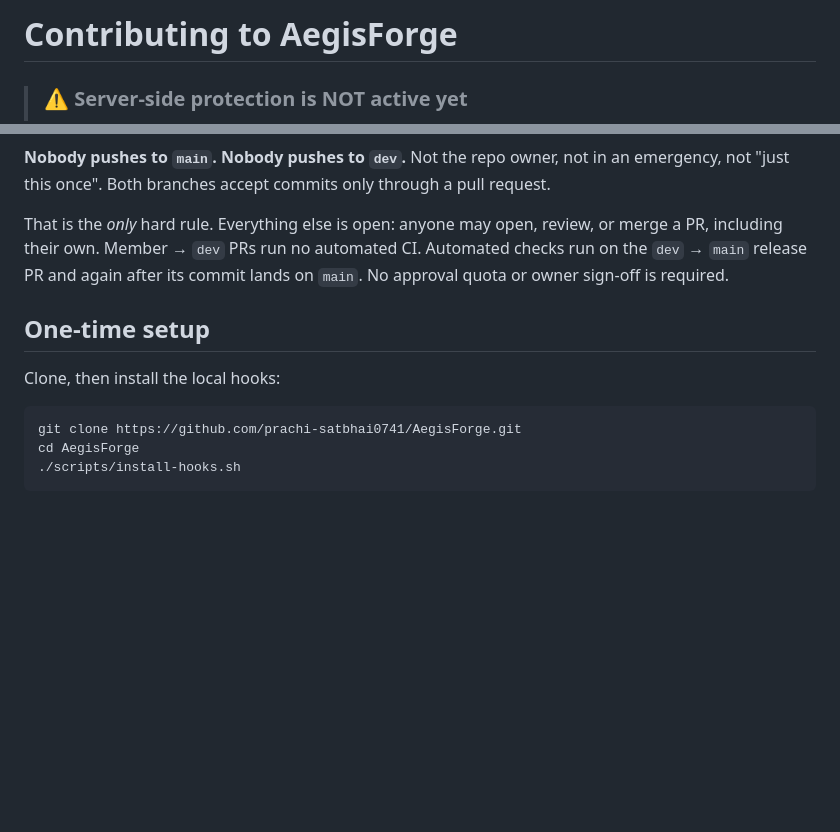
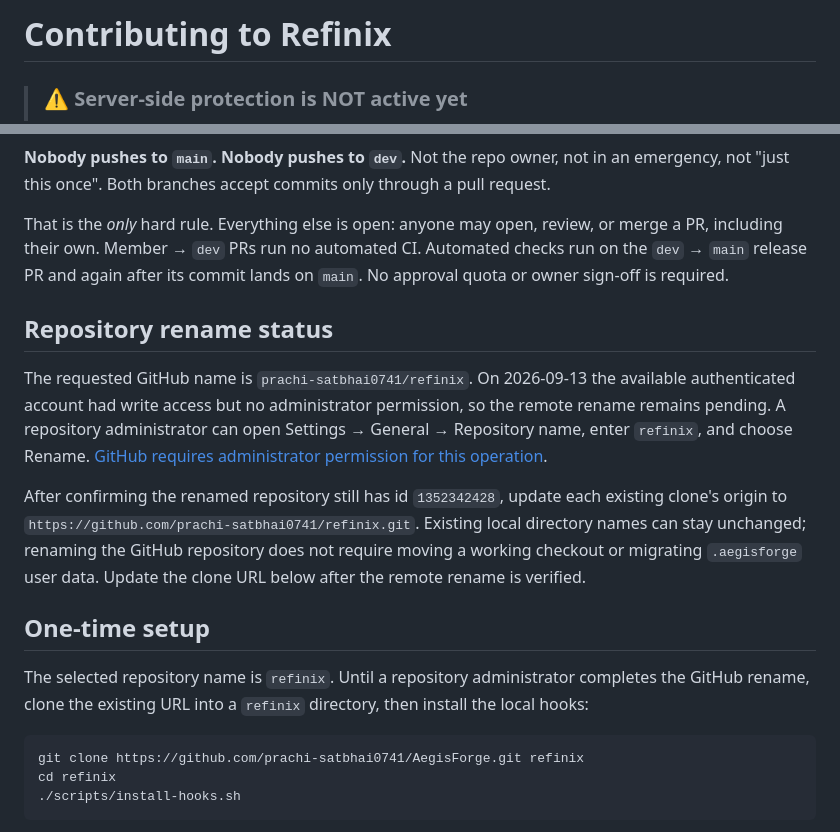
Before and after one commit to prachi-satbhai0741/Refinix, a Markdown page: CONTRIBUTING.md, 2 parts joined by grey strips. Rendered like a GitHub page; blank space fills up the shorter version.

Commit message:
Agents and Contributing changes for production shift

````diff
--- a/CONTRIBUTING.md
+++ b/CONTRIBUTING.md
@@ -1,4 +1,4 @@
-# Contributing to AegisForge
+# Contributing to Refinix
 
 > ### ⚠️ Server-side protection is NOT active yet
 >
@@ -35,13 +35,29 @@ or merge a PR, including their own. Member → `dev` PRs run no automated CI.
 Automated checks run on the `dev` → `main` release PR and again after its commit
 lands on `main`. No approval quota or owner sign-off is required.
 
+## Repository rename status
+
+The requested GitHub name is `prachi-satbhai0741/refinix`. On 2026-09-13 the
+available authenticated account had write access but no administrator permission,
+so the remote rename remains pending. A repository administrator can open
+Settings → General → Repository name, enter `refinix`, and choose Rename.
+[GitHub requires administrator permission for this operation](https://docs.github.com/en/repositories/creating-and-managing-repositories/renaming-a-repository).
+
+After confirming the renamed repository still has id `1352342428`, update each
+existing clone's origin to `https://github.com/prachi-satbhai0741/refinix.git`.
+Existing local directory names can stay unchanged; renaming the GitHub repository
+does not require moving a working checkout or migrating `.aegisforge` user data.
+Update the clone URL below after the remote rename is verified.
+
 ## One-time setup
 
-Clone, then install the local hooks:
+The selected repository name is `refinix`. Until a repository administrator
+completes the GitHub rename, clone the existing URL into a `refinix` directory,
+then install the local hooks:
 
 ```bash
-git clone https://github.com/prachi-satbhai0741/AegisForge.git
-cd AegisForge
+git clone https://github.com/prachi-satbhai0741/AegisForge.git refinix
+cd refinix
 ./scripts/install-hooks.sh
 ```
 
````
Also changed, not shown: AGENTS.md (+2 -2 lines).
